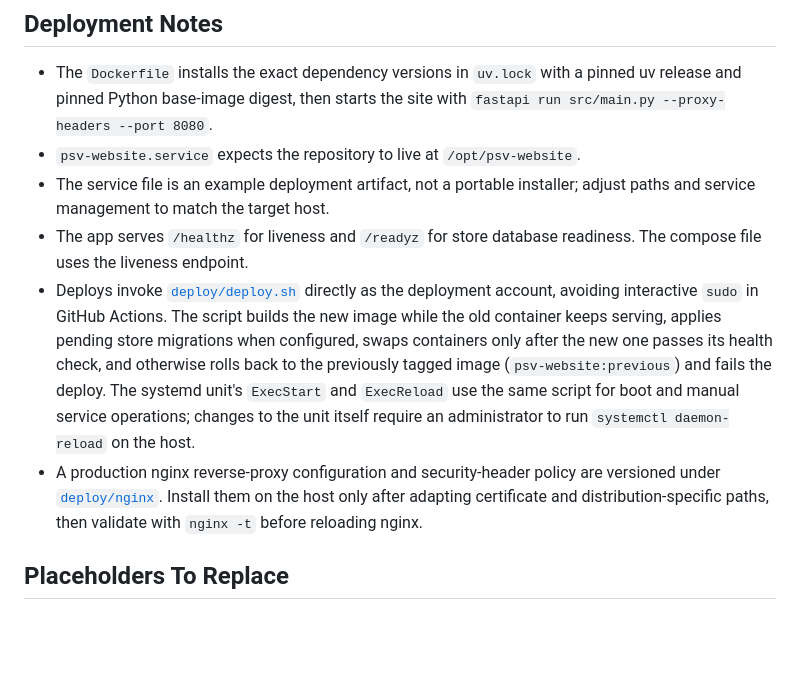
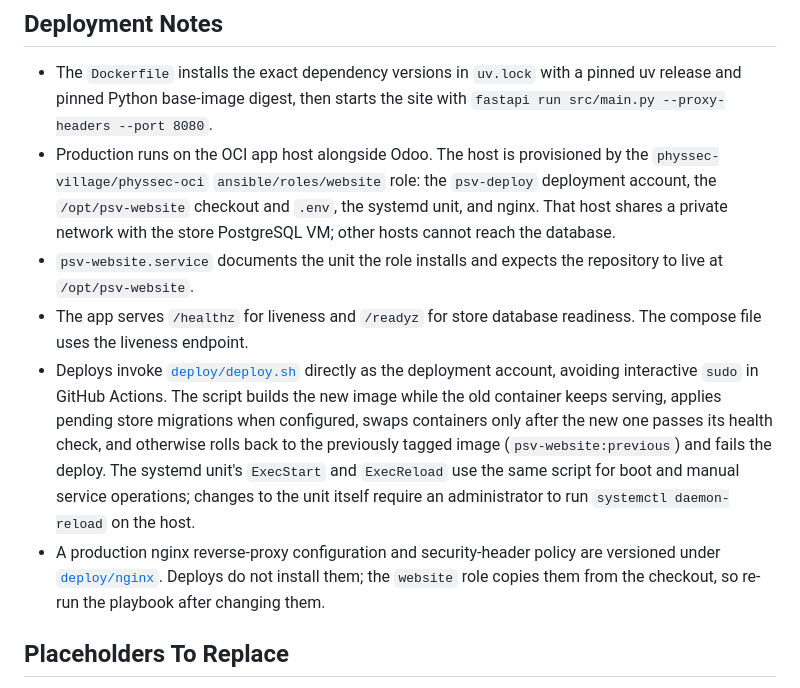
Before and after one commit to physsec-village/physsec-org, a Markdown page: README.md, the part around the change. Drawn GitHub-style; blank space fills up the shorter version.

Commit message:
Document that the app host is provisioned by the physsec-oci website role

```diff
--- a/README.md
+++ b/README.md
@@ -184,8 +184,13 @@ production database.
 - The `Dockerfile` installs the exact dependency versions in `uv.lock` with a
   pinned uv release and pinned Python base-image digest, then starts the site
   with `fastapi run src/main.py --proxy-headers --port 8080`.
-- `psv-website.service` expects the repository to live at `/opt/psv-website`.
-- The service file is an example deployment artifact, not a portable installer; adjust paths and service management to match the target host.
+- Production runs on the OCI app host alongside Odoo. The host is provisioned
+  by the `physsec-village/physsec-oci` `ansible/roles/website` role: the
+  `psv-deploy` deployment account, the `/opt/psv-website` checkout and `.env`,
+  the systemd unit, and nginx. That host shares a private network with the
+  store PostgreSQL VM; other hosts cannot reach the database.
+- `psv-website.service` documents the unit the role installs and expects the
+  repository to live at `/opt/psv-website`.
 - The app serves `/healthz` for liveness and `/readyz` for store database
   readiness. The compose file uses the liveness endpoint.
 - Deploys invoke [`deploy/deploy.sh`](deploy/deploy.sh) directly as the
@@ -198,9 +203,9 @@ production database.
   operations; changes to the unit itself require an administrator to run
   `systemctl daemon-reload` on the host.
 - A production nginx reverse-proxy configuration and security-header policy are
-  versioned under [`deploy/nginx`](deploy/nginx/README.md). Install them on the
-  host only after adapting certificate and distribution-specific paths, then
-  validate with `nginx -t` before reloading nginx.
+  versioned under [`deploy/nginx`](deploy/nginx/README.md). Deploys do not
+  install them; the `website` role copies them from the checkout, so re-run the
+  playbook after changing them.
 
 ## Placeholders To Replace
 
```
